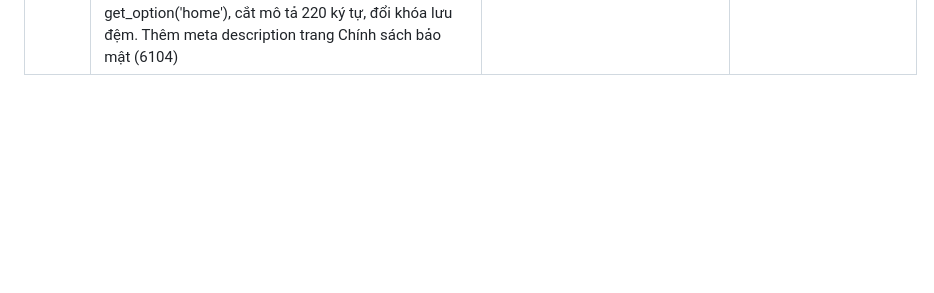
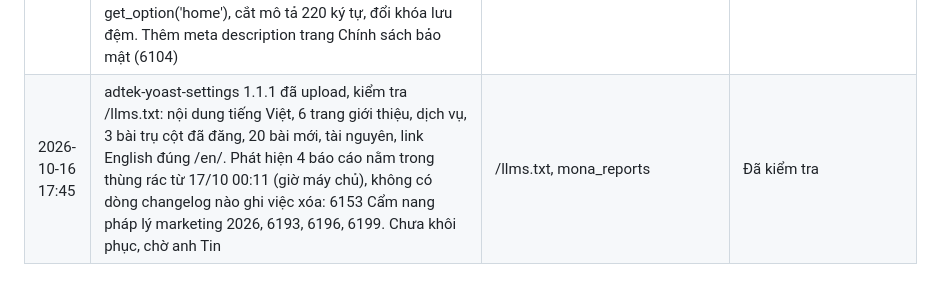
Before and after one commit to tinle47/Adtek_website, a Markdown page: logs/changelog.md, the part around the change. Drawn GitHub-style; blank space fills up the shorter version.

Commit message:
Log llms.txt check and trashed reports
Co-Authored-By: Claude Opus 5.5 <noreply@anthropic.com>
Claude-Session: https://claude.ai/code/session_013GwSn1yAegYgnHucCuLbNr

```diff
--- a/logs/changelog.md
+++ b/logs/changelog.md
@@ -135,3 +135,4 @@
 | 2026-10-16 23:55 | Duyệt ảnh theo phương án A (phiên Marketing báo). fb_daily.py delete chuyển bài sang approval held: lượt đăng kế tiếp không tự đăng lại ảnh lỗi; Designer sửa xong, anh Tin nhắn "duyệt <id>" thì đăng lại. Cập nhật routines/facebook-daily.md | tools/fb_daily.py, content/editorial/routines | Đã áp dụng |
 | 2026-10-17 00:00 | Tạo cỡ ảnh còn thiếu cho 44 ảnh đại diện (bài viết, báo cáo, giải pháp, tuyển dụng, trang) qua REST post-process: 44/44 có 740x500, 22 có 1740x724. Xóa cache 49 trang. Kiểm tra màn Retina (DPR 2): /resources-report/ tải bản 740x500, /blog/ tải bản 1740x724. 10 ảnh bìa blog trên site (media 6178 đến 6187) trùng từng byte với bản Designer mới nhất (ab33e74), không cần tải lại. Ảnh xem trước previews/retina-*.png | Media, cache | Đã áp dụng |
 | 2026-10-16 17:30 | adtek-yoast-settings 1.1.0 đã upload: đặt bài trụ cột llms (6088, 6093, 6112, 6076, 2215), tắt llms.txt của Yoast (file cũ đã bị Yoast xóa), /llms.txt do plugin phục vụ (200, text/plain, noindex). Lỗi: nội dung tạo ở ngữ cảnh tiếng Anh của WPML (trang hiện tên EN, thiếu báo cáo tiếng Việt, link English trỏ về trang VI). Bản 1.1.1 ép tiếng Việt, quy trang về bản VI, dựng link từ get_option('home'), cắt mô tả 220 ký tự, đổi khóa lưu đệm. Thêm meta description trang Chính sách bảo mật (6104) | mu-plugin, page 6104 | 1.1.1 chờ upload |
+| 2026-10-16 17:45 | adtek-yoast-settings 1.1.1 đã upload, kiểm tra /llms.txt: nội dung tiếng Việt, 6 trang giới thiệu, dịch vụ, 3 bài trụ cột đã đăng, 20 bài mới, tài nguyên, link English đúng /en/. Phát hiện 4 báo cáo nằm trong thùng rác từ 17/10 00:11 (giờ máy chủ), không có dòng changelog nào ghi việc xóa: 6153 Cẩm nang pháp lý marketing 2026, 6193, 6196, 6199. Chưa khôi phục, chờ anh Tin | /llms.txt, mona_reports | Đã kiểm tra |
```
